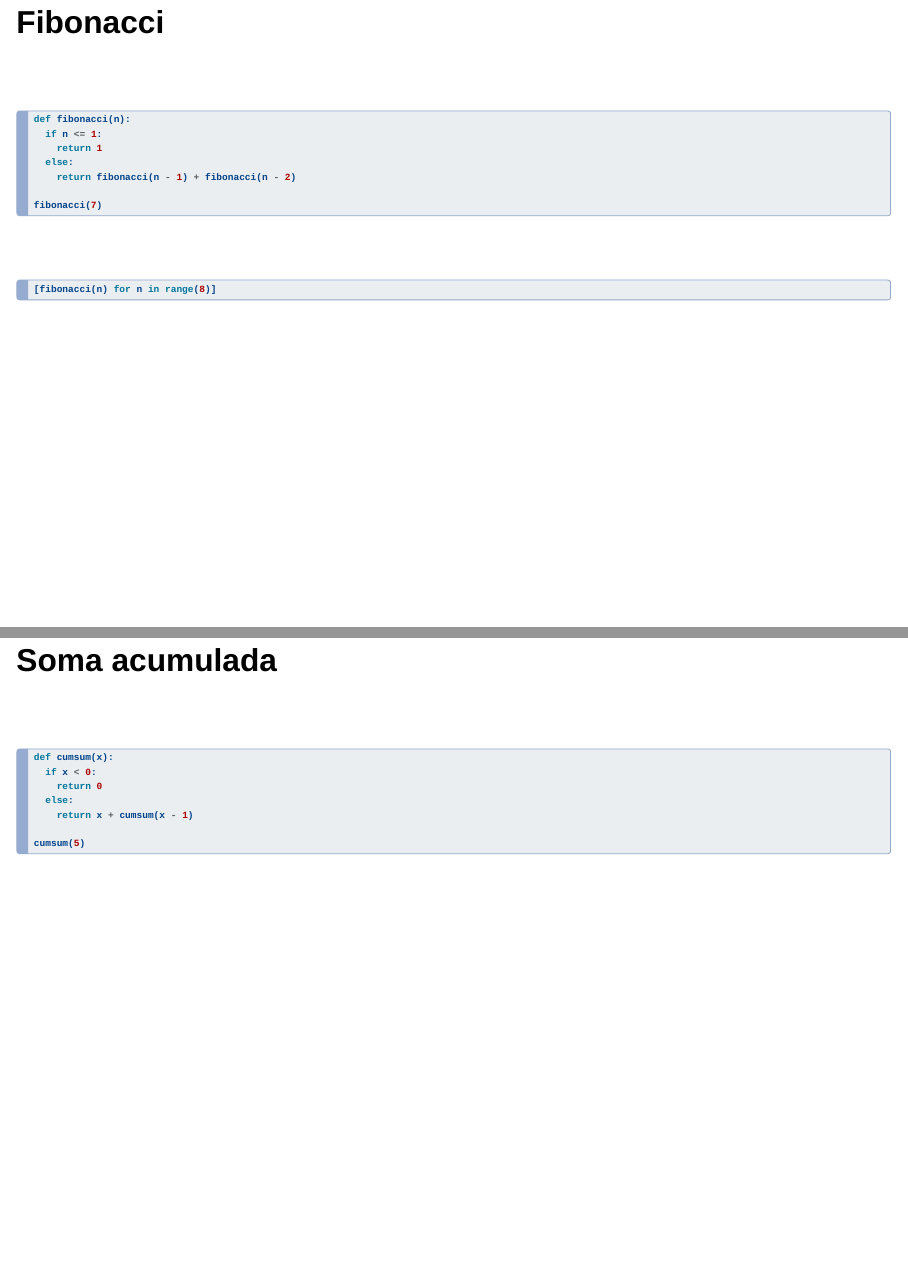
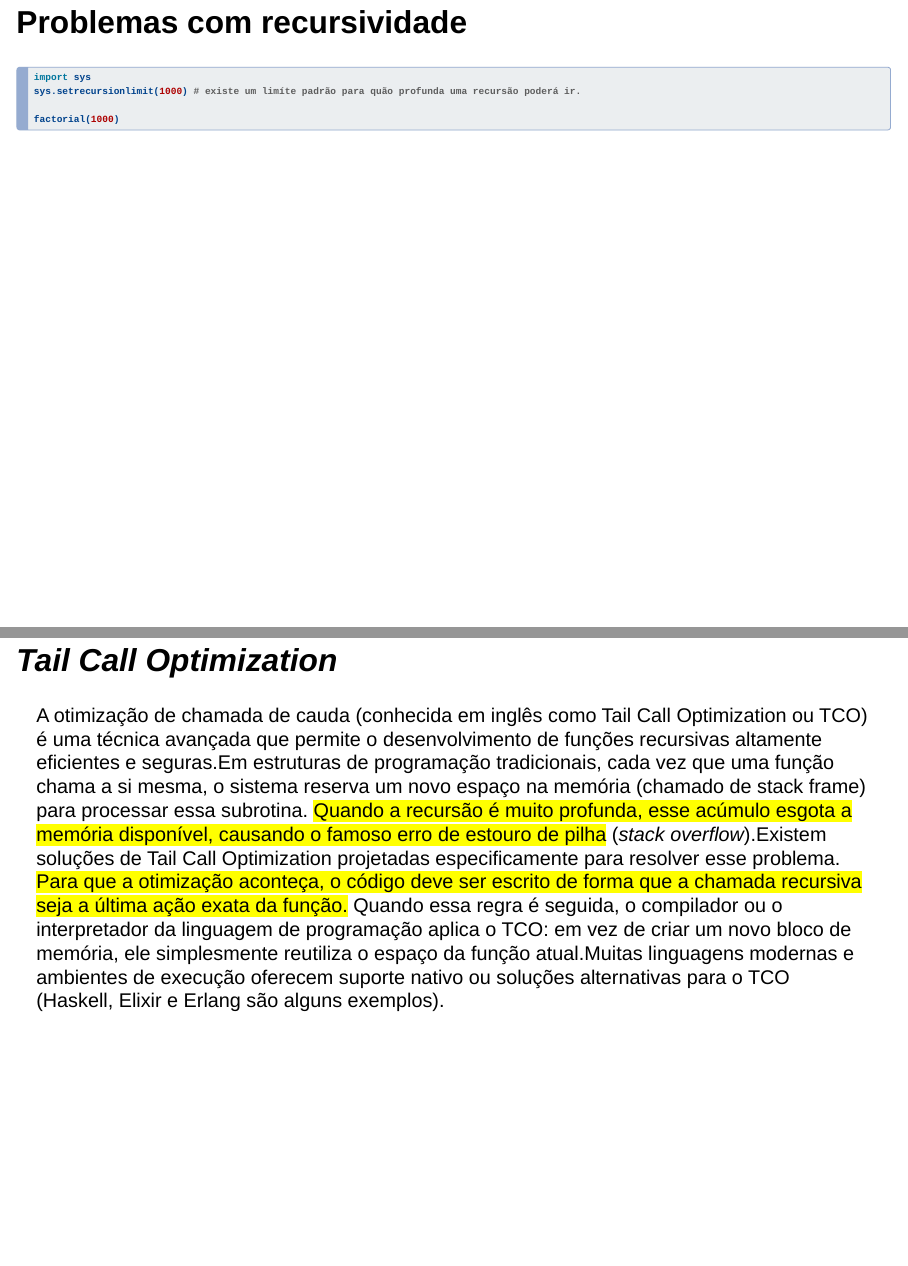
Before and after one commit to unasp-aulas/construir-algoritmos, a Quarto document (docs/index.qmd): pages 26 and 27 of 67 before the commit and pages 25 and 26 of 68 after it, joined at a grey line. Rendered offline with R 4.5, knitr and Pandoc in place of Quarto, with nearby package versions; the code chunks are not run, so their results and figures are left out; drawn as Slidy slides in place of the format the file asks for.

Commit message:
feat: closes #2

````diff
--- a/docs/index.qmd
+++ b/docs/index.qmd
@@ -461,3 +476,15 @@ factorial_com_for(5)
+## Problemas com recursividade {.smaller}
+
+```{python}
+#| error: true
+import sys
+sys.setrecursionlimit(1000) # existe um limíte padrão para quão profunda uma recursão poderá ir.
+
+factorial(1000)
+```
+## *Tail Call Optimization*
+
+A [otimização de chamada de cauda]{.blue} (conhecida em inglês como Tail Call Optimization ou TCO) é uma técnica avançada que permite o desenvolvimento de funções recursivas altamente eficientes e seguras.Em estruturas de programação tradicionais, cada vez que uma função chama a si mesma, o sistema reserva um novo espaço na memória (chamado de stack frame) para processar essa subrotina. [Quando a recursão é muito profunda, esse acúmulo esgota a memória disponível, causando o famoso erro de estouro de pilha]{.mark} ([*stack overflow*]{.blue}).Existem soluções de Tail Call Optimization projetadas especificamente para resolver esse problema. [Para que a otimização aconteça, o código deve ser escrito de forma que a chamada recursiva seja a última ação exata da função.]{.mark} Quando essa regra é seguida, o compilador ou o interpretador da linguagem de programação aplica o TCO: em vez de criar um novo bloco de memória, ele simplesmente reutiliza o espaço da função atual.Muitas linguagens modernas e ambientes de execução oferecem suporte nativo ou soluções alternativas para o TCO (Haskell, Elixir e Erlang são alguns exemplos).
 
 ## Fibonacci
 
````
Also changed, not shown: docs/index.qmd (17 more changed lines), 5 other files.
